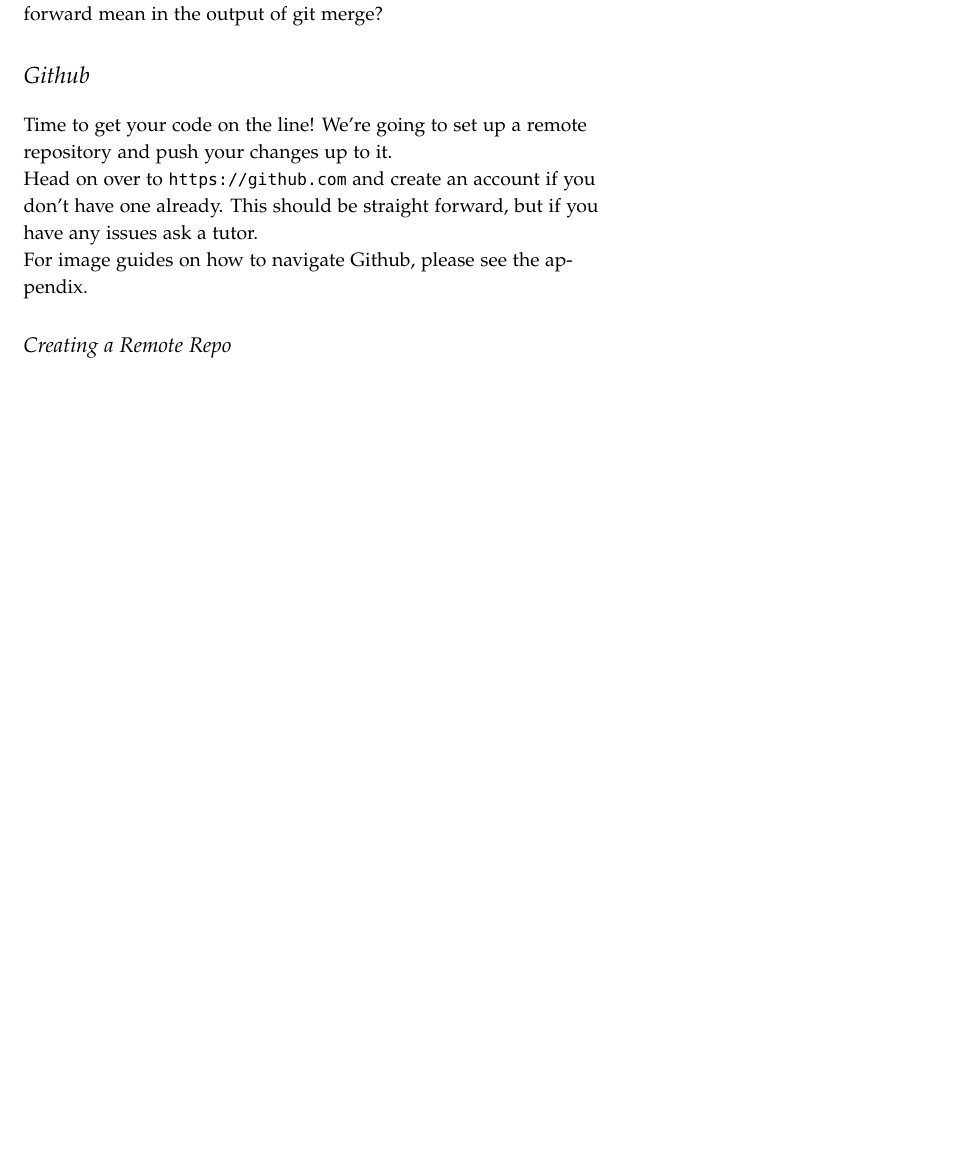
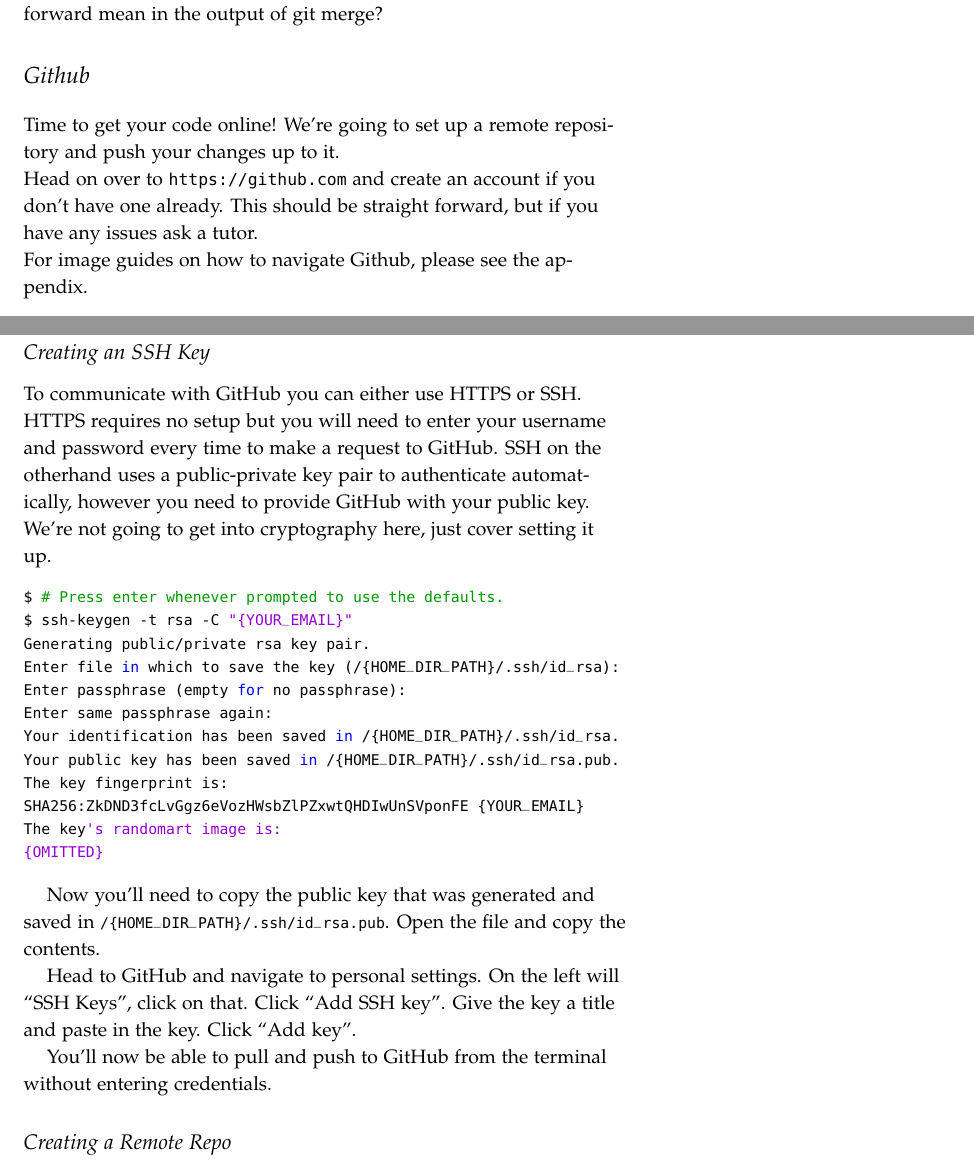
Before and after one commit to sesauoa/git-tutorial, a LaTeX document (Handout.tex): part of page 3 of 6 before the commit and two parts of pages 3 and 4 of 7 after it, the two joined at a grey line, cut so that both start at the same text, the shorter picture padded with empty space. Compiled offline with pdfLaTeX.

Commit message:
formatting and added ssh key generation

```diff
--- a/Handout.tex
+++ b/Handout.tex
@@ -169,32 +151,50 @@
 $ git log
 \end{lstlisting}
 
-\noindent Notice how after you checkout the master branch, changes you made in
-the develop branch aren't there until you merge. What does Fast-forward mean in
-the output of git merge?
+\noindent Notice how after you checkout the master branch, changes you made in the develop branch aren't there until you merge. What does Fast-forward mean in the output of git merge?
 
 \section{Github}
 
-\noindent Time to get your code on the line! We're going to set up a remote
-repository and push your changes up to it.
+\noindent Time to get your code online! We're going to set up a remote repository and push your changes up to it.
 
-\noindent Head on over to \url{https://github.com} and create an account if you
-don't have one already. This should be straight forward, but if you have any
-issues ask a tutor.
+\noindent Head on over to \url{https://github.com} and create an account if you don't have one already. This should be straight forward, but if you have any issues ask a tutor.
 
 \noindent For image guides on how to navigate Github, please see the appendix.
 
+\pagebreak
+
+\subsection{Creating an SSH Key}
+
+\noindent To communicate with GitHub you can either use HTTPS or SSH. HTTPS requires no setup but you will need to enter your username and password every time to make a request to GitHub. SSH on the otherhand uses a public-private key pair to authenticate automatically, however you need to provide GitHub with your public key. We're not going to get into cryptography here, just cover setting it up.
+
+\begin{lstlisting}
+$ # Press enter whenever prompted to use the defaults.
+$ ssh-keygen -t rsa -C "{YOUR_EMAIL}"
+Generating public/private rsa key pair.
+Enter file in which to save the key (/{HOME_DIR_PATH}/.ssh/id_rsa):
+Enter passphrase (empty for no passphrase):
+Enter same passphrase again:
+Your identification has been saved in /{HOME_DIR_PATH}/.ssh/id_rsa.
+Your public key has been saved in /{HOME_DIR_PATH}/.ssh/id_rsa.pub.
+The key fingerprint is:
+SHA256:ZkDND3fcLvGgz6eVozHWsbZlPZxwtQHDIwUnSVponFE {YOUR_EMAIL}
+The key's randomart image is:
+{OMITTED}
+\end{lstlisting}
+
+Now you'll need to copy the public key that was generated and saved in \lstinline!/{HOME_DIR_PATH}/.ssh/id_rsa.pub!. Open the file and copy the contents.
+
+Head to GitHub and navigate to personal settings. On the left will ``SSH Keys'', click on that. Click ``Add SSH key''. Give the key a title and paste in the key. Click ``Add key''.
+
+You'll now be able to pull and push to GitHub from the terminal without entering credentials.
+
 \subsection{Creating a Remote Repo}
 
-\noindent First, we need to create a remote repo on github to store a copy of
-our repo in. You'll need to come up with a cool name for the repo or just use
-git-tutorial, either will do.
+\noindent First, we need to create a remote repo on github to store a copy of our repo in. You'll need to come up with a cool name for the repo or just use git-tutorial, either will do.
 
-\noindent Github will provide instructions on how to get your code up there,
-but we'll still cover it here.
+\noindent Github will provide instructions on how to get your code up there, but we'll still cover it here.
 
-\noindent I'll be using \url{https://github.com/drpotato/git-tutorial} as the
-remote repo in the example.
+\noindent I'll be using \url{https://github.com/drpotato/git-tutorial} as the remote repo in the example.
 
 \begin{lstlisting}
 $ # Add a link a remote repository to the local one.
```
Also changed, not shown: Handout.tex (66 more changed lines).
